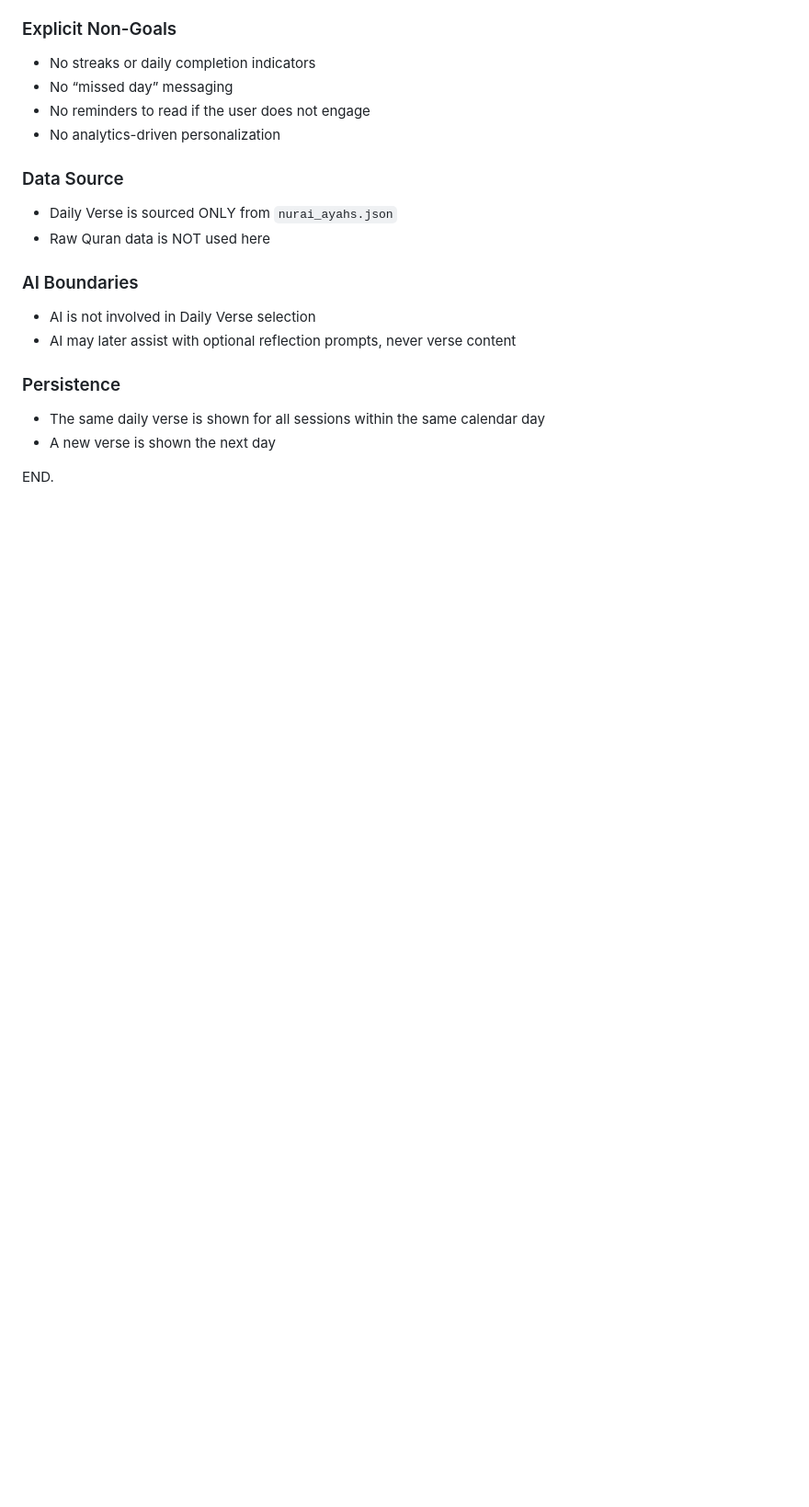
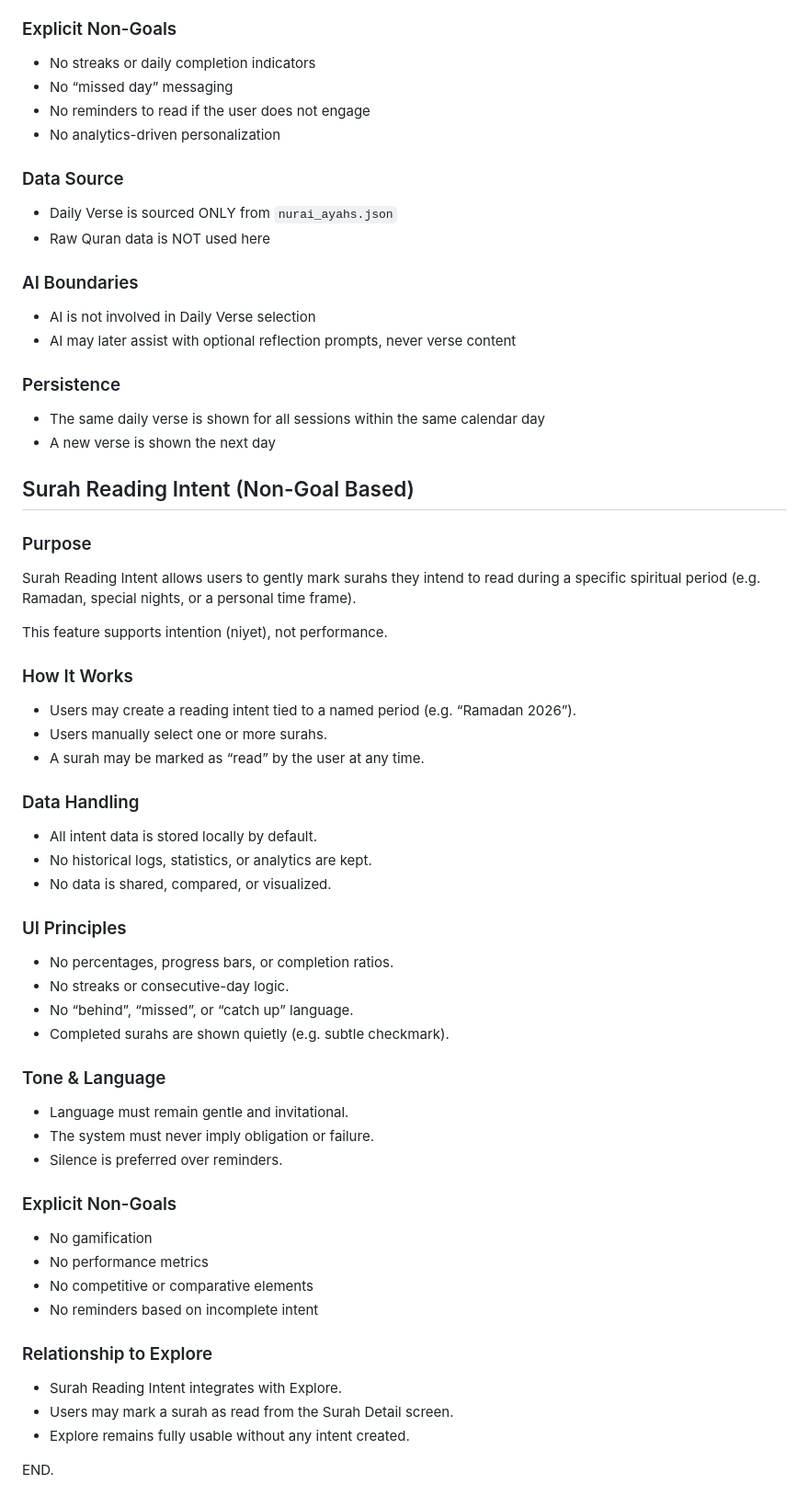
Before and after one commit to pelte-kofte/NurAi, a Markdown page: pdr.md, the part around the change. Shown at 92% size. Drawn GitHub-style; blank space fills up the shorter version.

```diff
--- a/pdr.md
+++ b/pdr.md
@@ -163,4 +163,46 @@ It offers gentle companionship without urgency, pressure, or guidance.
 - The same daily verse is shown for all sessions within the same calendar day
 - A new verse is shown the next day
 
+## Surah Reading Intent (Non-Goal Based)
+
+### Purpose
+Surah Reading Intent allows users to gently mark surahs they
+intend to read during a specific spiritual period
+(e.g. Ramadan, special nights, or a personal time frame).
+
+This feature supports intention (niyet), not performance.
+
+### How It Works
+- Users may create a reading intent tied to a named period
+  (e.g. “Ramadan 2026”).
+- Users manually select one or more surahs.
+- A surah may be marked as “read” by the user at any time.
+
+### Data Handling
+- All intent data is stored locally by default.
+- No historical logs, statistics, or analytics are kept.
+- No data is shared, compared, or visualized.
+
+### UI Principles
+- No percentages, progress bars, or completion ratios.
+- No streaks or consecutive-day logic.
+- No “behind”, “missed”, or “catch up” language.
+- Completed surahs are shown quietly (e.g. subtle checkmark).
+
+### Tone & Language
+- Language must remain gentle and invitational.
+- The system must never imply obligation or failure.
+- Silence is preferred over reminders.
+
+### Explicit Non-Goals
+- No gamification
+- No performance metrics
+- No competitive or comparative elements
+- No reminders based on incomplete intent
+
+### Relationship to Explore
+- Surah Reading Intent integrates with Explore.
+- Users may mark a surah as read from the Surah Detail screen.
+- Explore remains fully usable without any intent created.
+
 END.
```
